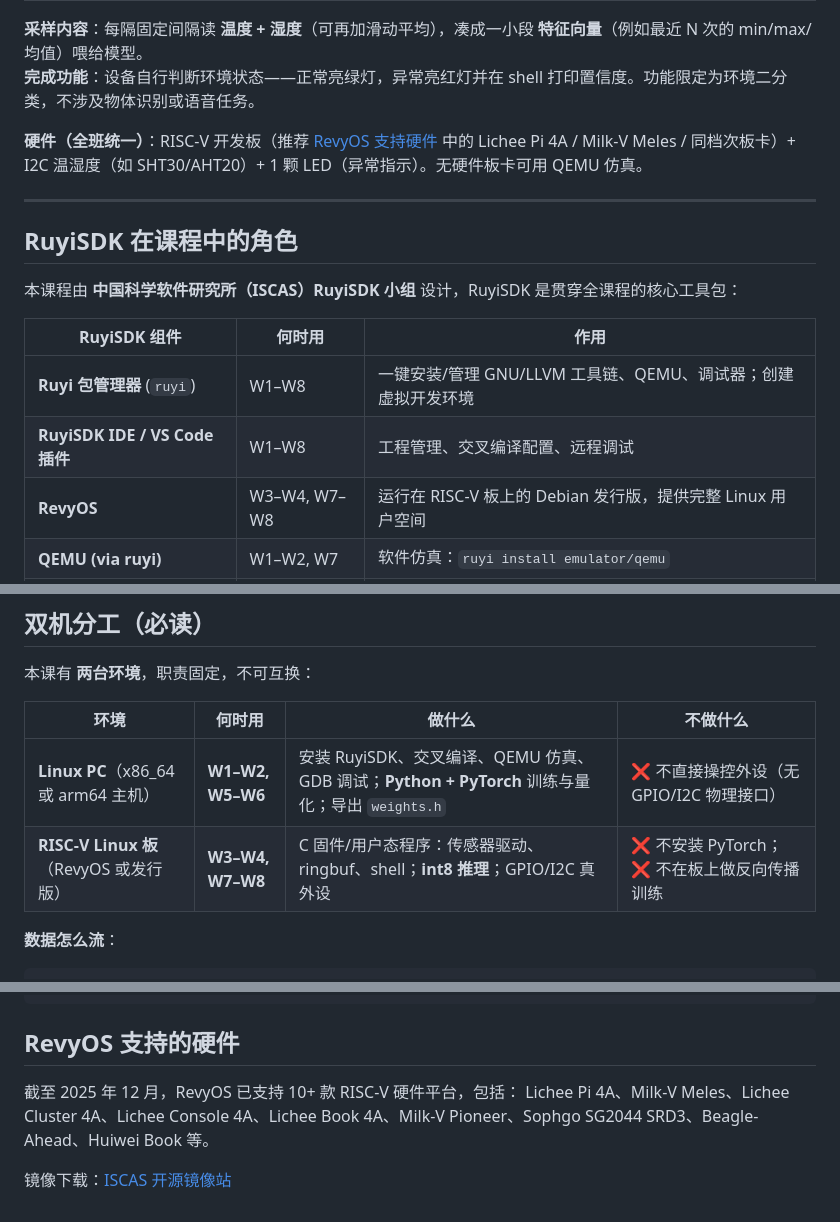
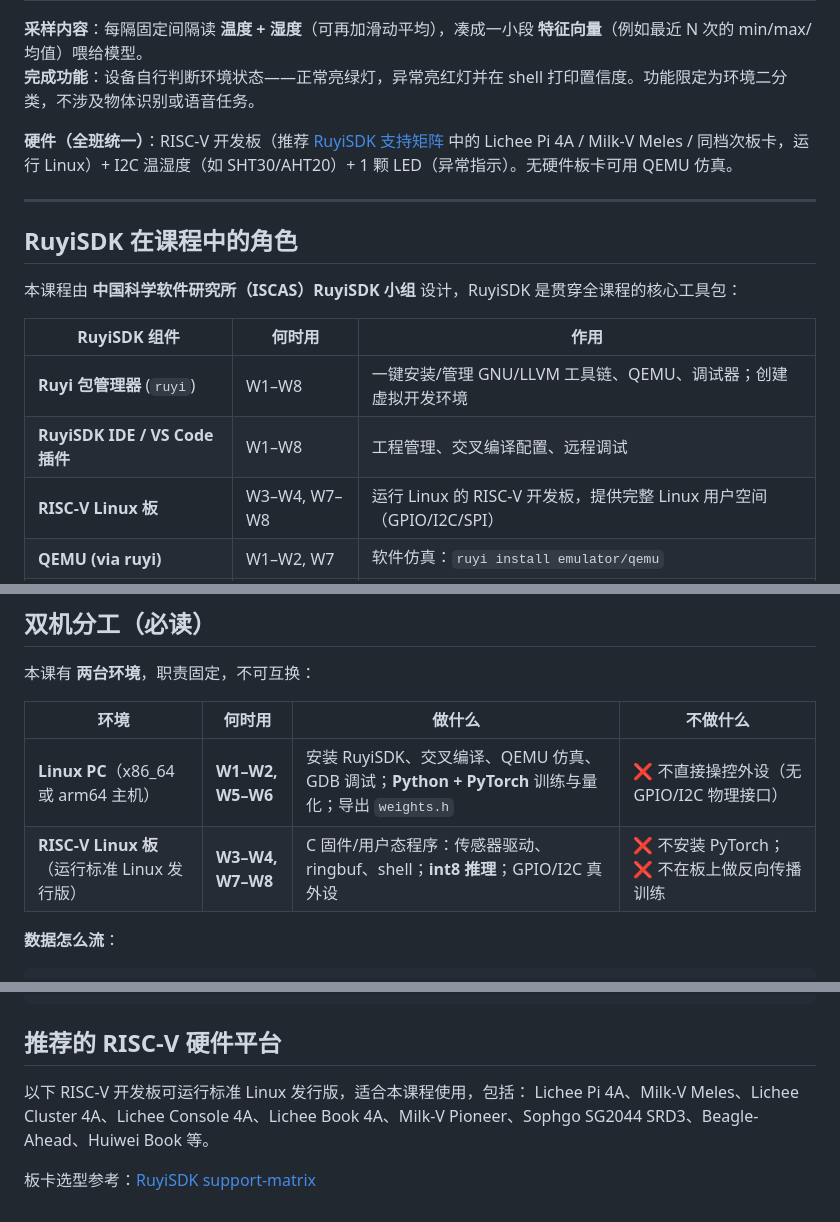
Before and after one commit to EnzoDing-rgb/riscv-embedded-course, a Markdown page: docs/outline.md, 3 parts joined by grey strips. Rendered like a GitHub page.

Commit message:
docs(outline): remove RevyOS references, use generic Linux
Replace all RevyOS mentions with standard Linux. RISC-V boards run
generic Linux, no distro-specific naming.

Co-Authored-By: Claude Opus 4.7 <noreply@anthropic.com>

````diff
--- a/docs/outline.md
+++ b/docs/outline.md
@@ -35,7 +35,7 @@
 **采样内容**：每隔固定间隔读 **温度 + 湿度**（可再加滑动平均），凑成一小段 **特征向量**（例如最近 N 次的 min/max/均值）喂给模型。
 **完成功能**：设备自行判断环境状态——正常亮绿灯，异常亮红灯并在 shell 打印置信度。功能限定为环境二分类，不涉及物体识别或语音任务。
 
-**硬件（全班统一）**：RISC-V 开发板（推荐 [RevyOS 支持硬件](https://github.com/ruyisdk/support-matrix) 中的 Lichee Pi 4A / Milk-V Meles / 同档次板卡）+ I2C 温湿度（如 SHT30/AHT20）+ 1 颗 LED（异常指示）。无硬件板卡可用 QEMU 仿真。
+**硬件（全班统一）**：RISC-V 开发板（推荐 [RuyiSDK 支持矩阵](https://github.com/ruyisdk/support-matrix) 中的 Lichee Pi 4A / Milk-V Meles / 同档次板卡，运行 Linux）+ I2C 温湿度（如 SHT30/AHT20）+ 1 颗 LED（异常指示）。无硬件板卡可用 QEMU 仿真。
 
 ---
 
@@ -47,7 +47,7 @@
 |-------------|--------|------|
 | **Ruyi 包管理器** (`ruyi`) | W1–W8 | 一键安装/管理 GNU/LLVM 工具链、QEMU、调试器；创建虚拟开发环境 |
 | **RuyiSDK IDE / VS Code 插件** | W1–W8 | 工程管理、交叉编译配置、远程调试 |
-| **RevyOS** | W3–W4, W7–W8 | 运行在 RISC-V 板上的 Debian 发行版，提供完整 Linux 用户空间 |
+| **RISC-V Linux 板** | W3–W4, W7–W8 | 运行 Linux 的 RISC-V 开发板，提供完整 Linux 用户空间（GPIO/I2C/SPI） |
 | **QEMU (via ruyi)** | W1–W2, W7 | 软件仿真：`ruyi install emulator/qemu` |
 | **PLCT GNU/LLVM 工具链** | W1–W8 | 交叉编译器 + binutils，持续更新（GCC 15+ / LLVM 21+） |
 
@@ -62,7 +62,7 @@
 | 环境 | 何时用 | 做什么 | 不做什么 |
 |------|--------|--------|----------|
 | **Linux PC**（x86_64 或 arm64 主机） | **W1–W2, W5–W6** | 安装 RuyiSDK、交叉编译、QEMU 仿真、GDB 调试；**Python + PyTorch** 训练与量化；导出 `weights.h` | ❌ 不直接操控外设（无 GPIO/I2C 物理接口） |
-| **RISC-V Linux 板**（RevyOS 或发行版） | **W3–W4, W7–W8** | C 固件/用户态程序：传感器驱动、ringbuf、shell；**int8 推理**；GPIO/I2C 真外设 | ❌ 不安装 PyTorch；❌ 不在板上做反向传播训练 |
+| **RISC-V Linux 板**（运行标准 Linux 发行版） | **W3–W4, W7–W8** | C 固件/用户态程序：传感器驱动、ringbuf、shell；**int8 推理**；GPIO/I2C 真外设 | ❌ 不安装 PyTorch；❌ 不在板上做反向传播训练 |
 
 **数据怎么流**：
 
@@ -587,9 +587,9 @@ ruyi venv --toolchain gnu-plct --emulator qemu riscv-dev ./my-project
 source ./my-project/bin/activate       # 激活虚拟环境
 ```
 
-## RevyOS 支持的硬件
+## 推荐的 RISC-V 硬件平台
 
-截至 2025 年 12 月，RevyOS 已支持 10+ 款 RISC-V 硬件平台，包括：
+以下 RISC-V 开发板可运行标准 Linux 发行版，适合本课程使用，包括：
 Lichee Pi 4A、Milk-V Meles、Lichee Cluster 4A、Lichee Console 4A、Lichee Book 4A、Milk-V Pioneer、Sophgo SG2044 SRD3、Beagle-Ahead、Huiwei Book 等。
 
-镜像下载：[ISCAS 开源镜像站](https://mirror.iscas.ac.cn/ruyisdk/)
+板卡选型参考：[RuyiSDK support-matrix](https://github.com/ruyisdk/support-matrix)
````
Also changed, not shown: other parts of docs/outline.md (+3 -3 lines).
